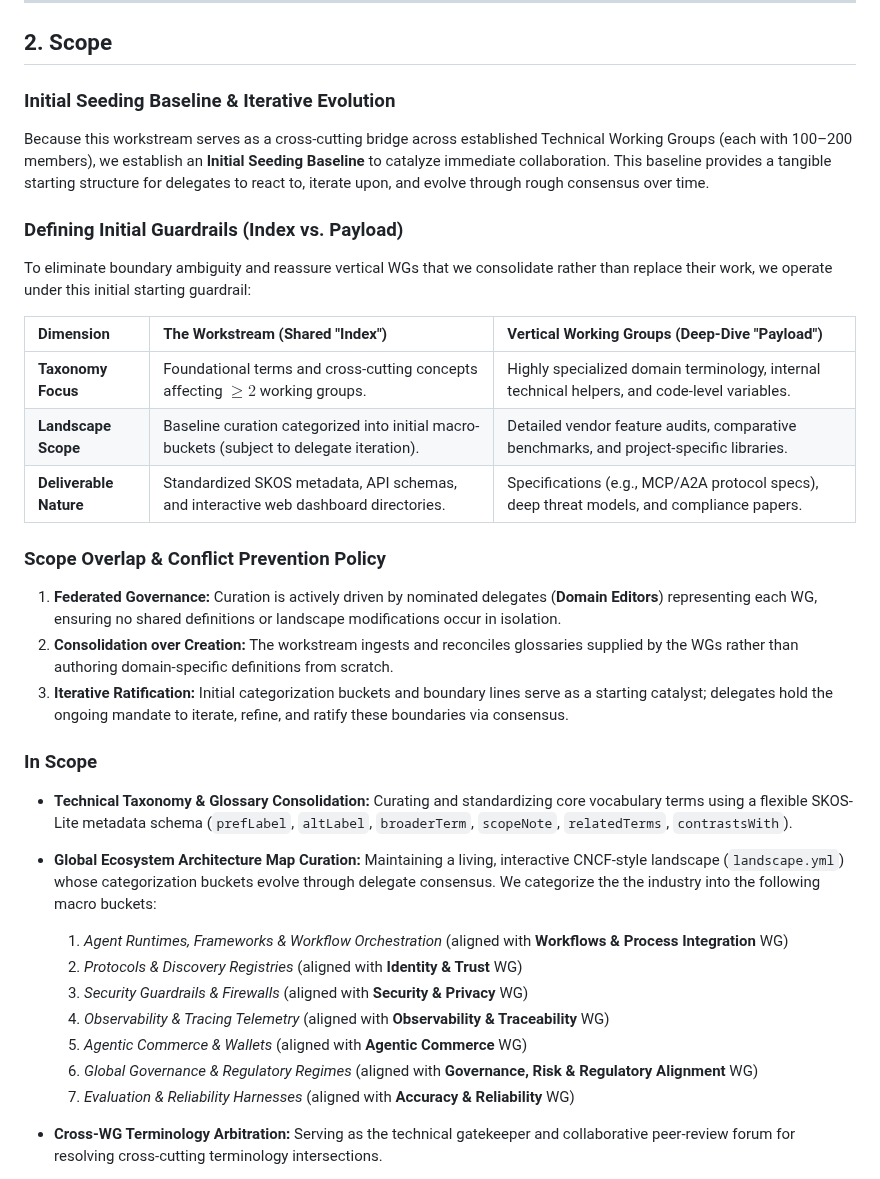
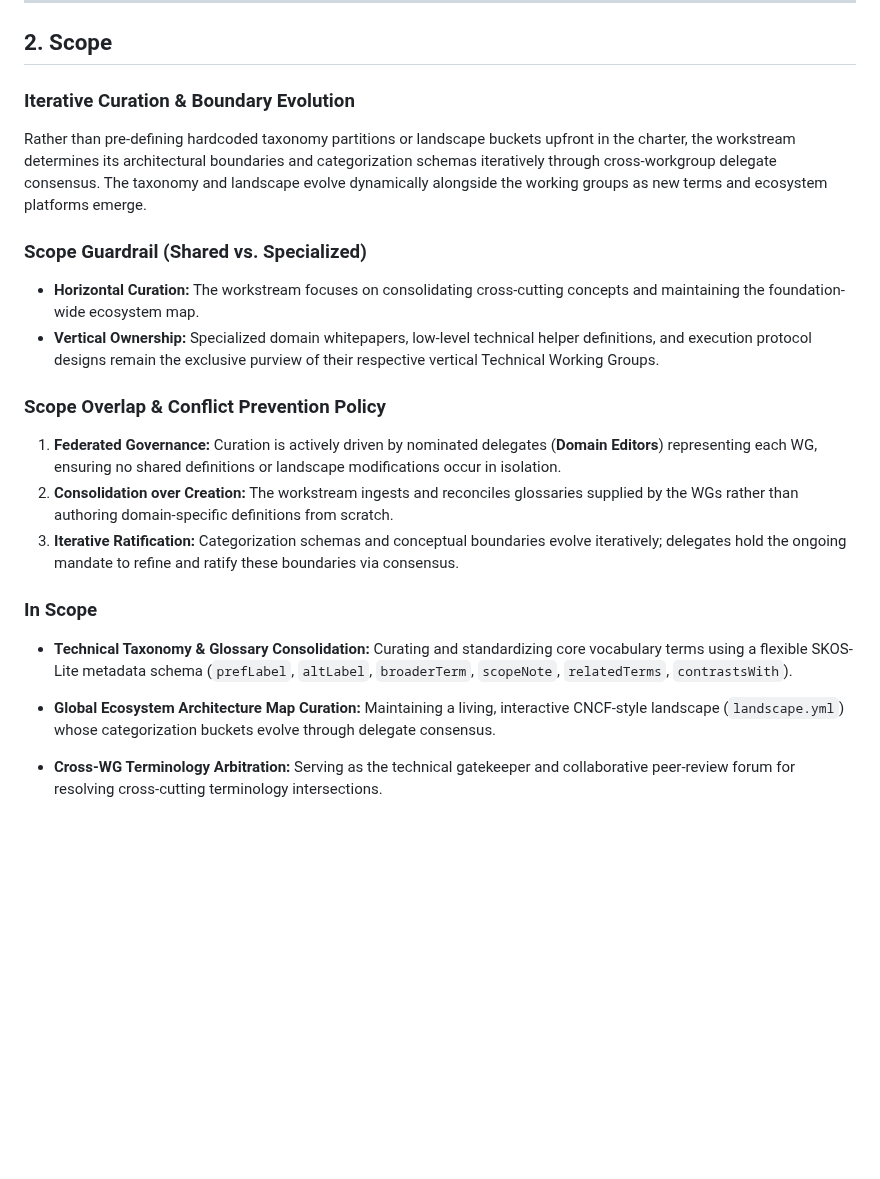
Before and after one commit to aaif/ws-taxonomy-landscape, a Markdown page: charter/charter.md, the part around the change. Drawn GitHub-style; blank space fills up the shorter version.

Commit message:
refactor: simplify charter scope by removing hardcoded landscape categories and formalizing iterative boundary evolution

```diff
--- a/charter/charter.md
+++ b/charter/charter.md
@@ -23,33 +23,21 @@ Supports the foundation's core pillars of **Interoperability**, **Ecosystem Tran
 
 ## 2. Scope
 
-### Initial Seeding Baseline & Iterative Evolution
-Because this workstream serves as a cross-cutting bridge across established Technical Working Groups (each with 100–200 members), we establish an **Initial Seeding Baseline** to catalyze immediate collaboration. This baseline provides a tangible starting structure for delegates to react to, iterate upon, and evolve through rough consensus over time.
+### Iterative Curation & Boundary Evolution
+Rather than pre-defining hardcoded taxonomy partitions or landscape buckets upfront in the charter, the workstream determines its architectural boundaries and categorization schemas iteratively through cross-workgroup delegate consensus. The taxonomy and landscape evolve dynamically alongside the working groups as new terms and ecosystem platforms emerge.
 
-### Defining Initial Guardrails (Index vs. Payload)
-To eliminate boundary ambiguity and reassure vertical WGs that we consolidate rather than replace their work, we operate under this initial starting guardrail:
-
-| Dimension | The Workstream (Shared "Index") | Vertical Working Groups (Deep-Dive "Payload") |
-| :--- | :--- | :--- |
-| **Taxonomy Focus** | Foundational terms and cross-cutting concepts affecting $\ge 2$ working groups. | Highly specialized domain terminology, internal technical helpers, and code-level variables. |
-| **Landscape Scope** | Baseline curation categorized into initial macro-buckets (subject to delegate iteration). | Detailed vendor feature audits, comparative benchmarks, and project-specific libraries. |
-| **Deliverable Nature** | Standardized SKOS metadata, API schemas, and interactive web dashboard directories. | Specifications (e.g., MCP/A2A protocol specs), deep threat models, and compliance papers. |
+### Scope Guardrail (Shared vs. Specialized)
+* **Horizontal Curation:** The workstream focuses on consolidating cross-cutting concepts and maintaining the foundation-wide ecosystem map.
+* **Vertical Ownership:** Specialized domain whitepapers, low-level technical helper definitions, and execution protocol designs remain the exclusive purview of their respective vertical Technical Working Groups.
 
 ### Scope Overlap & Conflict Prevention Policy
 1. **Federated Governance:** Curation is actively driven by nominated delegates (**Domain Editors**) representing each WG, ensuring no shared definitions or landscape modifications occur in isolation.
 2. **Consolidation over Creation:** The workstream ingests and reconciles glossaries supplied by the WGs rather than authoring domain-specific definitions from scratch.
-3. **Iterative Ratification:** Initial categorization buckets and boundary lines serve as a starting catalyst; delegates hold the ongoing mandate to iterate, refine, and ratify these boundaries via consensus.
+3. **Iterative Ratification:** Categorization schemas and conceptual boundaries evolve iteratively; delegates hold the ongoing mandate to refine and ratify these boundaries via consensus.
 
 ### In Scope
 *   **Technical Taxonomy & Glossary Consolidation:** Curating and standardizing core vocabulary terms using a flexible SKOS-Lite metadata schema (`prefLabel`, `altLabel`, `broaderTerm`, `scopeNote`, `relatedTerms`, `contrastsWith`).
-*   **Global Ecosystem Architecture Map Curation:** Maintaining a living, interactive CNCF-style landscape (`landscape.yml`) whose categorization buckets evolve through delegate consensus. We categorize the the industry into the following macro buckets:
-    1. *Agent Runtimes, Frameworks & Workflow Orchestration* (aligned with **Workflows & Process Integration** WG)
-    2. *Protocols & Discovery Registries* (aligned with **Identity & Trust** WG)
-    3. *Security Guardrails & Firewalls* (aligned with **Security & Privacy** WG)
-    4. *Observability & Tracing Telemetry* (aligned with **Observability & Traceability** WG)
-    5. *Agentic Commerce & Wallets* (aligned with **Agentic Commerce** WG)
-    6. *Global Governance & Regulatory Regimes* (aligned with **Governance, Risk & Regulatory Alignment** WG)
-    7. *Evaluation & Reliability Harnesses* (aligned with **Accuracy & Reliability** WG)
+*   **Global Ecosystem Architecture Map Curation:** Maintaining a living, interactive CNCF-style landscape (`landscape.yml`) whose categorization buckets evolve through delegate consensus.
 
 *   **Cross-WG Terminology Arbitration:** Serving as the technical gatekeeper and collaborative peer-review forum for resolving cross-cutting terminology intersections.
 *   **Automated Web Dashboard Publishing:** Maintaining the CI/CD pipelines that deploy the interactive Shared Taxonomy Explorer and Landscape Map web applications.
```
